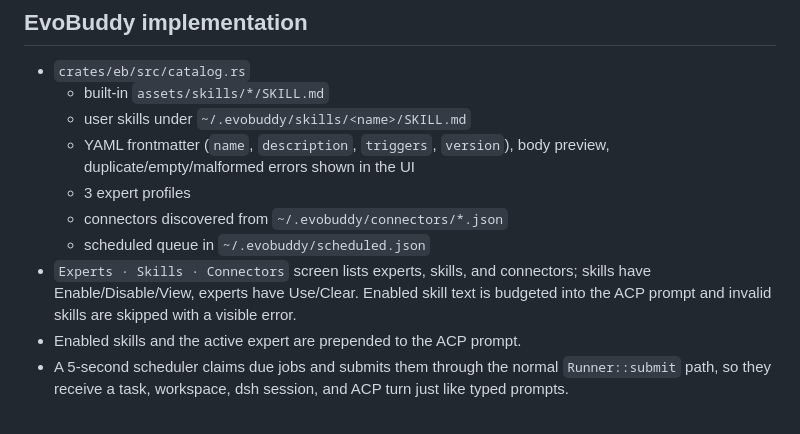
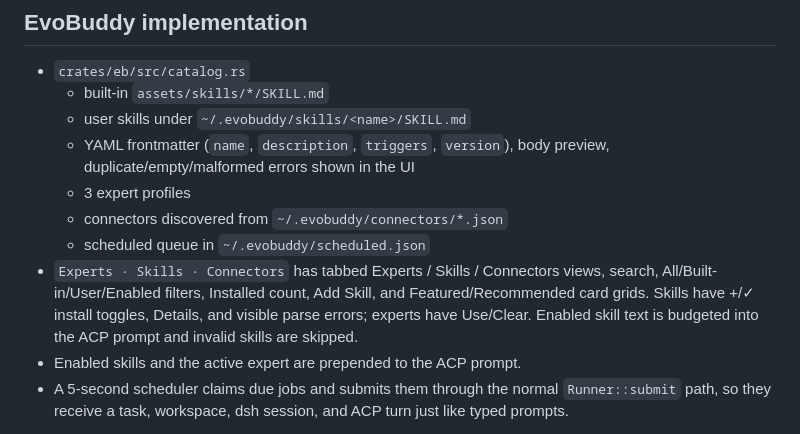
Before and after one commit to c2j/EveryBuddy, a Markdown page: docs/workbuddy-skills-scheduled.md, the part around one of its changes. Drawn GitHub-style.

Commit message:
Document tabbed skills surface

```diff
--- a/docs/workbuddy-skills-scheduled.md
+++ b/docs/workbuddy-skills-scheduled.md
@@ -41,9 +41,11 @@ configured integrations.
   - 3 expert profiles
   - connectors discovered from `~/.evobuddy/connectors/*.json`
   - scheduled queue in `~/.evobuddy/scheduled.json`
-- `Experts · Skills · Connectors` screen lists experts, skills, and connectors;
-  skills have Enable/Disable/View, experts have Use/Clear. Enabled skill text is
-  budgeted into the ACP prompt and invalid skills are skipped with a visible error.
+- `Experts · Skills · Connectors` has tabbed Experts / Skills / Connectors views,
+  search, All/Built-in/User/Enabled filters, Installed count, Add Skill, and
+  Featured/Recommended card grids. Skills have +/✓ install toggles, Details, and
+  visible parse errors; experts have Use/Clear. Enabled skill text is budgeted into
+  the ACP prompt and invalid skills are skipped.
 - Enabled skills and the active expert are prepended to the ACP prompt.
 - A 5-second scheduler claims due jobs and submits them through the normal
   `Runner::submit` path, so they receive a task, workspace, dsh session, and ACP
```
Also changed, not shown: other parts of docs/workbuddy-skills-scheduled.md (+1 -1 lines).
